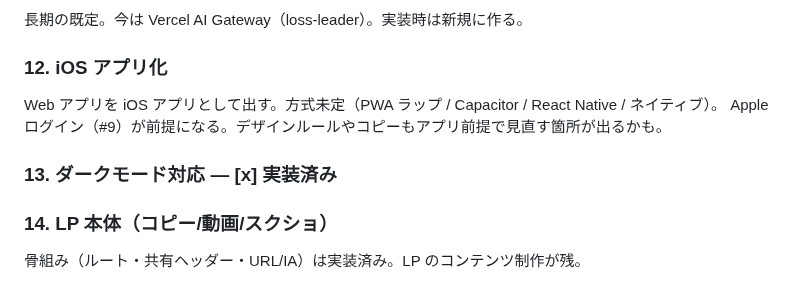
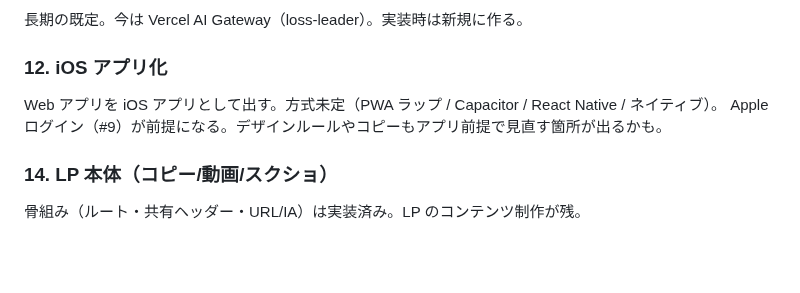
Before and after one commit to shidetake/triplot, a Markdown page: BACKLOG.md, the part around the change. Drawn GitHub-style; blank space fills up the shorter version.

Commit message:
chore: BACKLOG #13 ダークモードを削除（未決定項目のため）
Co-Authored-By: Claude Sonnet 4.6 <noreply@anthropic.com>
Claude-Session: https://claude.ai/code/session_01WL4TVmCwHi8ZvSn39TQKi1

```diff
--- a/BACKLOG.md
+++ b/BACKLOG.md
@@ -40,8 +40,6 @@ over_quota 翌月再抽出・明細リンク enrichment まで実装。設計は
 Web アプリを iOS アプリとして出す。方式未定（PWA ラップ / Capacitor / React Native / ネイティブ）。
 Apple ログイン（#9）が前提になる。デザインルールやコピーもアプリ前提で見直す箇所が出るかも。
 
-### 13. ダークモード対応 — [x] 実装済み
-
 ### 14. LP 本体（コピー/動画/スクショ）
 骨組み（ルート・共有ヘッダー・URL/IA）は実装済み。LP のコンテンツ制作が残。
 
```
